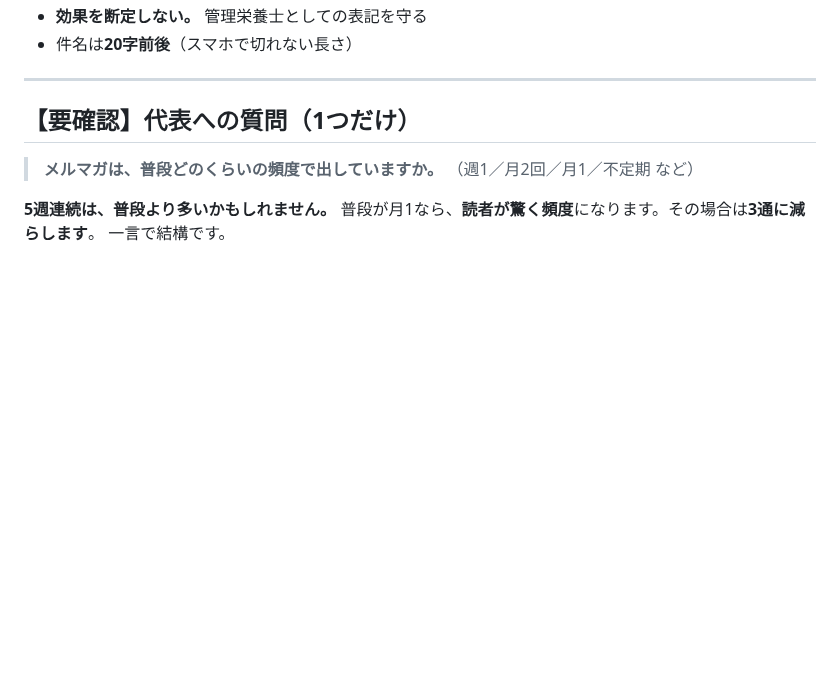
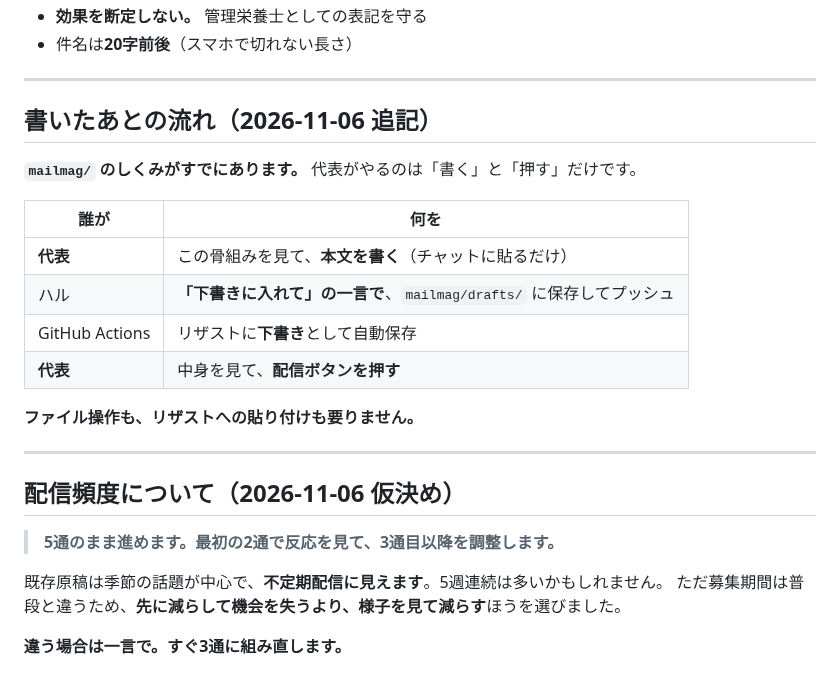
Before and after one commit to xxhmannasuimhxx/-, a Markdown page: company/02_marketing/2026-11-02_メルマガ5通_骨組み.md, the part around the change. Drawn GitHub-style; blank space fills up the shorter version.

Commit message:
週次レビュー（2026-11-06）：メルマガ5通と mailmag を接続
11/1に別セッションで mailmag（メルマガ自動投稿のしくみ）が作られて
いたにもかかわらず、その21時間後に納品した5通の骨組みと接続できて
いなかった。今回これを接続し、代表の作業が「書く」と「配信ボタンを押す」
だけになることを明記した。ファイル化とプッシュはハルが引き受け、
GitHub Actions がリザストに下書きとして保存する。

配信頻度の質問は未回答のため仮決めとした。既存原稿は季節の話題が中心で
不定期配信に見え5週連続は多い可能性があるが、募集期間は普段と異なるため、
先に減らして機会を失うより2通目の反応を見て調整する方を選んだ。

11/15のイベント作成まで9日。催促はしない（6週目）。
来週も先回りの準備に徹し、1通目を書きやすい状態に近づける方針を申し送り。

Co-Authored-By: Claude Opus 5 <noreply@anthropic.com>
Claude-Session: https://claude.ai/code/session_01GDkDtbX8J6iXTKmkomB53p

```diff
--- a/company/02_marketing/2026-11-02_メルマガ5通_骨組み.md
+++ b/company/02_marketing/2026-11-02_メルマガ5通_骨組み.md
@@ -150,11 +150,26 @@
 
 ---
 
-## 【要確認】代表への質問（1つだけ）
+## 書いたあとの流れ（2026-11-06 追記）
 
-> **メルマガは、普段どのくらいの頻度で出していますか。**
-> （週1／月2回／月1／不定期 など）
+**`mailmag/` のしくみがすでにあります。** 代表がやるのは「書く」と「押す」だけです。
 
-**5週連続は、普段より多いかもしれません。**
-普段が月1なら、**読者が驚く頻度**になります。その場合は**3通に減らします**。
-一言で結構です。
+| 誰が | 何を |
+|---|---|
+| **代表** | この骨組みを見て、**本文を書く**（チャットに貼るだけ） |
+| ハル | **「下書きに入れて」の一言で**、`mailmag/drafts/` に保存してプッシュ |
+| GitHub Actions | リザストに**下書き**として自動保存 |
+| **代表** | 中身を見て、**配信ボタンを押す** |
+
+**ファイル操作も、リザストへの貼り付けも要りません。**
+
+---
+
+## 配信頻度について（2026-11-06 仮決め）
+
+> **5通のまま進めます。最初の2通で反応を見て、3通目以降を調整します。**
+
+既存原稿は季節の話題が中心で、**不定期配信に見えます**。5週連続は多いかもしれません。
+ただ募集期間は普段と違うため、**先に減らして機会を失うより、様子を見て減らす**ほうを選びました。
+
+**違う場合は一言で。すぐ3通に組み直します。**
```
Also changed, not shown: 2 other files.
